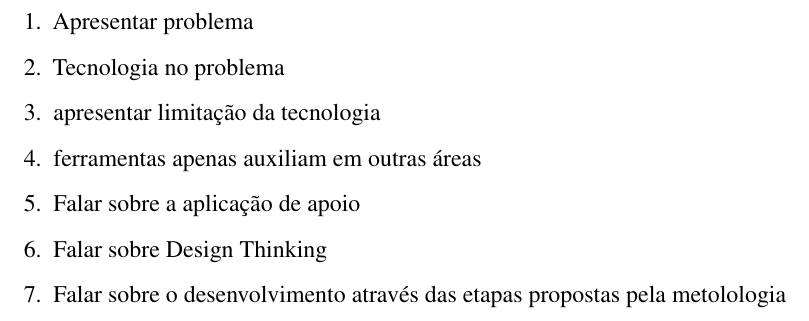
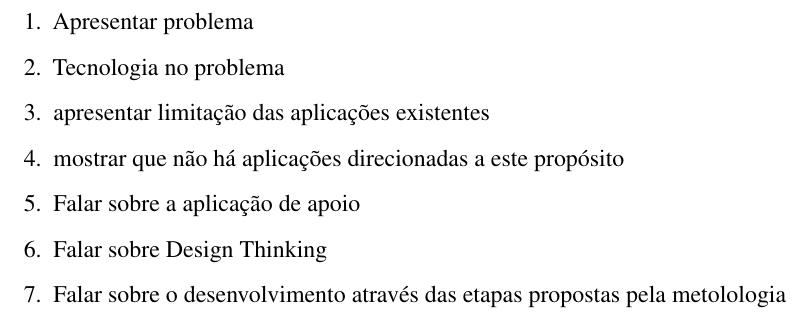
Before and after one commit to nitaicharan/TCC, a LaTeX thesis (Modelo AbnTex2/TCC.tex, which reads Modelo AbnTex2/pretextuais/resumos.tex): part of page 8 of 22, cut so that both start at the same text. Compiled offline with pdfLaTeX.

Commit message:
Update quarta 29 maio 2019, 05:44:07

```diff
--- a/Modelo AbnTex2/pretextuais/resumos.tex
+++ b/Modelo AbnTex2/pretextuais/resumos.tex
@@ -20,8 +20,8 @@
 	\begin{enumerate}
 		\item Apresentar problema
 		\item Tecnologia no problema
-		\item apresentar limitação da tecnologia
-		\item ferramentas apenas auxiliam em outras áreas
+		\item apresentar limitação das aplicações existentes
+		\item mostrar que não há aplicações direcionadas a este propósito
 		\item Falar sobre a aplicação de apoio
 		\item Falar sobre Design Thinking
 		\item Falar sobre o desenvolvimento através das etapas propostas pela metolologia
```
Also changed, not shown: Modelo AbnTex2/TCC.pdf, 2 other files.
